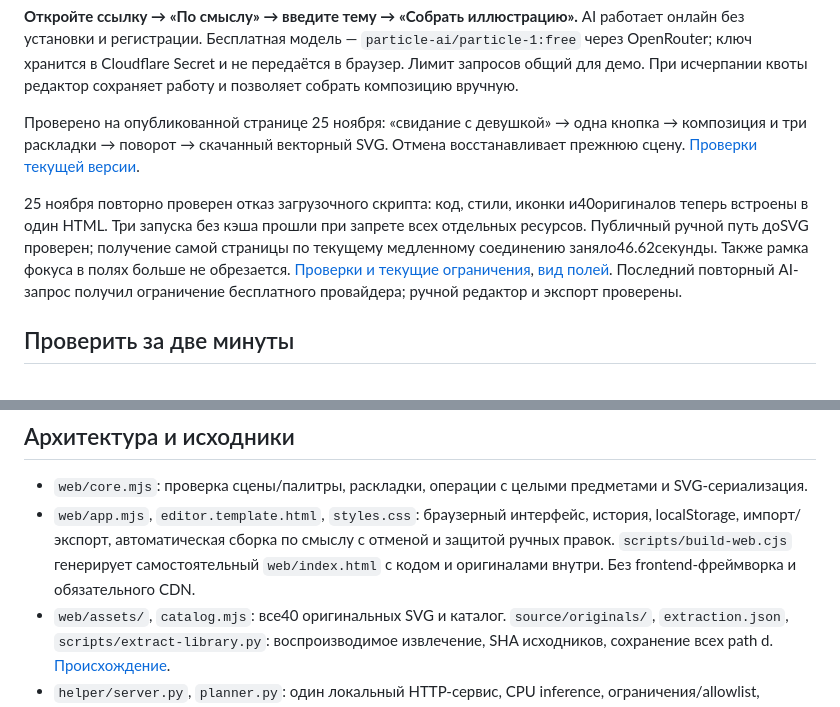
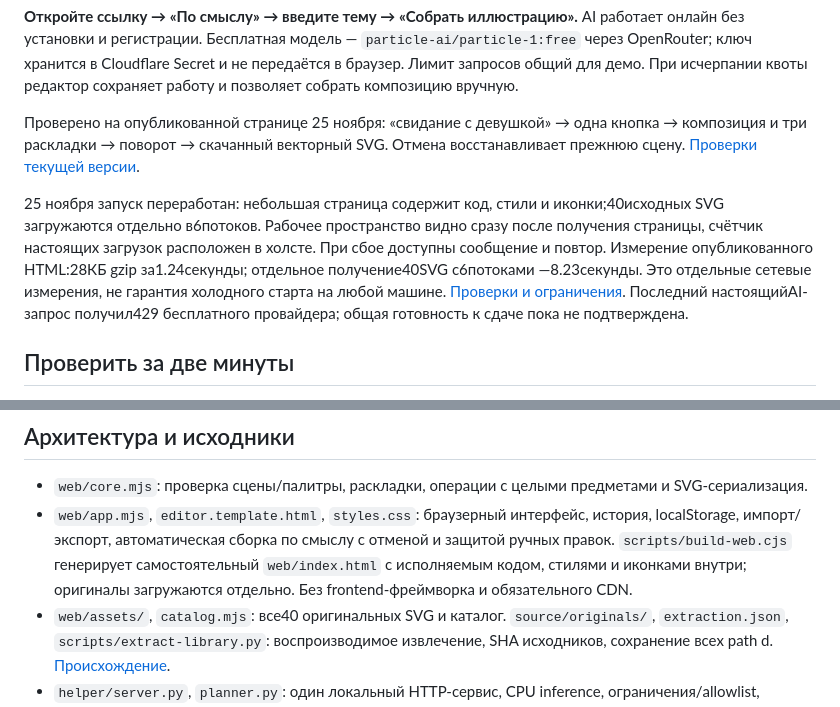
Before and after one commit to VadimMukabenov/studia-ochen-plugin, a Markdown page: README.md, 2 parts joined by grey strips. GitHub-like rendering.

Commit message:
Record parallel-loading measurements, interruption recovery and public SVG verification

```diff
--- a/README.md
+++ b/README.md
@@ -10,7 +10,8 @@
 
 Проверено на опубликованной странице 25 ноября: «свидание с девушкой» → одна кнопка → композиция и три раскладки → поворот → скачанный векторный SVG. Отмена восстанавливает прежнюю сцену. [Проверки текущей версии](docs/evidence/one-click-2026-11-25.json).
 
-25 ноября повторно проверен отказ загрузочного скрипта: код, стили, иконки и40оригиналов теперь встроены в один HTML. Три запуска без кэша прошли при запрете всех отдельных ресурсов. Публичный ручной путь доSVG проверен; получение самой страницы по текущему медленному соединению заняло46.62секунды. Также рамка фокуса в полях больше не обрезается. [Проверки и текущие ограничения](docs/verification.md), [вид полей](docs/editor-fields.png). Последний повторный AI-запрос получил ограничение бесплатного провайдера; ручной редактор и экспорт проверены.
+25 ноября запуск переработан: небольшая страница содержит код, стили и иконки;40исходных SVG загружаются отдельно в6потоков. Рабочее пространство видно сразу после получения страницы, счётчик настоящих загрузок расположен в холсте. При сбое доступны сообщение и повтор. Измерение опубликованного HTML:28КБ gzip за1.24секунды; отдельное получение40SVG с6потоками —8.23секунды. Это отдельные сетевые измерения, не гарантия холодного старта на любой машине. [Проверки и ограничения](docs/verification.md). Последний настоящийAI-запрос получил429 бесплатного провайдера; общая готовность к сдаче пока не подтверждена.
+
 
 ## Проверить за две минуты
 
@@ -75,7 +76,7 @@
 ## Архитектура и исходники
 
 - `web/core.mjs`: проверка сцены/палитры, раскладки, операции с целыми предметами и SVG-сериализация.
-- `web/app.mjs`, `editor.template.html`, `styles.css`: браузерный интерфейс, история, localStorage, импорт/экспорт, автоматическая сборка по смыслу с отменой и защитой ручных правок. `scripts/build-web.cjs` генерирует самостоятельный `web/index.html` с кодом и оригиналами внутри. Без frontend-фреймворка и обязательного CDN.
+- `web/app.mjs`, `editor.template.html`, `styles.css`: браузерный интерфейс, история, localStorage, импорт/экспорт, автоматическая сборка по смыслу с отменой и защитой ручных правок. `scripts/build-web.cjs` генерирует самостоятельный `web/index.html` с исполняемым кодом, стилями и иконками внутри; оригиналы загружаются отдельно. Без frontend-фреймворка и обязательного CDN.
 - `web/assets/`, `catalog.mjs`: все40 оригинальных SVG и каталог. `source/originals/`, `extraction.json`, `scripts/extract-library.py`: воспроизводимое извлечение, SHA исходников, сохранение всех path d. [Происхождение](source/README.md).
 - `helper/server.py`, `planner.py`: один локальный HTTP-сервис, CPU inference, ограничения/allowlist, необязательный серверный OpenRouter. Ключи не возвращаются клиенту; запросы не журналируются. Порт опубликован только на loopback.
 - `online/worker/index.js`: публичные `/health` и `/resolve` на Cloudflare Workers, проверка контракта и каталога, бесплатная модель и серверный Secret. Статический frontend остаётся на GitHub Pages.
```
Also changed, not shown: docs/acceptance.md (+1 -1 lines), docs/verification.md (+17 -0 lines), docs/editor-progressive-startup.png (added), docs/startup-progress-error.png (added), docs/startup-progress.png (added), 2 other files.
